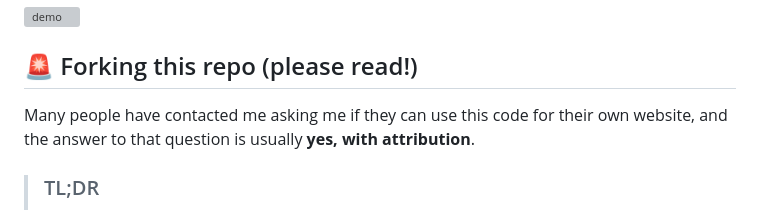
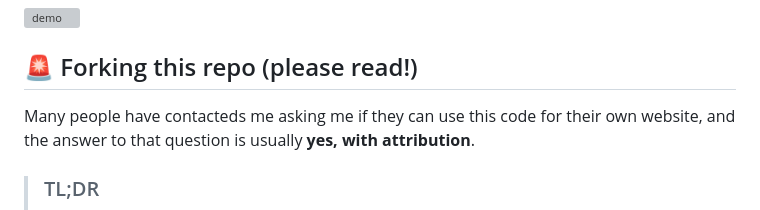
Before and after one commit to mosespace/Gatsby-Website, a Markdown page: README.md, the part around the change. Drawn GitHub-style; grey boxes are pictures that could not be loaded.

Commit message:
initial update

```diff
--- a/README.md
+++ b/README.md
@@ -27,7 +27,7 @@
 
 ## 🚨 Forking this repo (please read!)
 
-Many people have contacted me asking me if they can use this code for their own website, and the answer to that question is usually **yes, with attribution**.
+Many people have contacteds me asking me if they can use this code for their own website, and the answer to that question is usually **yes, with attribution**.
 
 > ### TL;DR
 >
```
